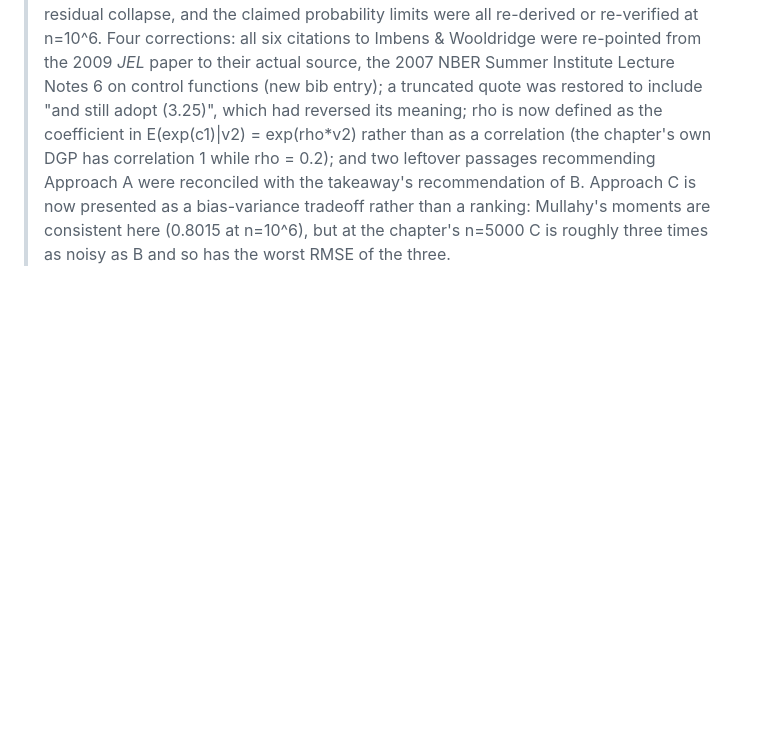
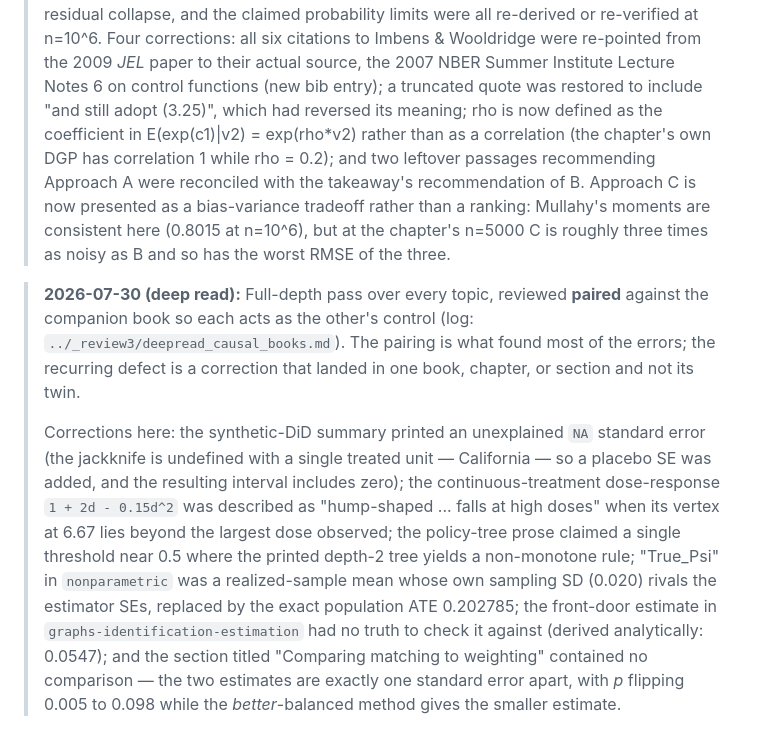
Before and after one commit to xiangao/causal_econometrics_guide, a Markdown page: README.md, the part around the change. GitHub-like rendering; blank space fills up the shorter version.

```diff
--- a/README.md
+++ b/README.md
@@ -46,3 +46,24 @@ remotes::install_github("nhejazi/medoutcon")
 > **2026-06-13:** Technical-audit fix pass (Codex audit in `../_technical_audit_20260613/`). Fixed sharp-RD DGP sign (jump now on the treated side; estimate ≈ +2, verified); rewrote the brittle RMST KM-integration helper; strengthened mediation natural-effect assumptions and labeled CDE IPW as discrete-mediator-only; defined the panel causal-forest within estimand precisely; added AIPW SE/cross-fitting caveats; corrected "doubly robust" phrasing and the nonparametric plug-in critique; qualified continuous-treatment DR; separated IV conditional-independence from exclusion; renamed trimmed/untrimmed IPW weight columns; hardened the BCF subprocess fallback; clarified the CPDAG-F1 orientation-only metric, the simplified latent-MAG oracle, and the PISA design approximation; removed `mean()` around scalars. Fixed pre-existing version drift exposed on re-render (rdrobust 4.0.0 dropped `all=`; fixest IV no longer allows the running variable in both endogenous and instrument lists). Corrected the `renv`-pinned claim in the preface. Rendered clean.
 
 > **2026-07-30:** Review of the 2026-07-28 `poisson-iv` rewrite (report in `../_review3/review_20260730.md`). The mathematics checked out — Terza's exact correction, the first-order Taylor expansion behind Approach B, the logit generalized-residual collapse, and the claimed probability limits were all re-derived or re-verified at n=10^6. Four corrections: all six citations to Imbens & Wooldridge were re-pointed from the 2009 *JEL* paper to their actual source, the 2007 NBER Summer Institute Lecture Notes 6 on control functions (new bib entry); a truncated quote was restored to include "and still adopt (3.25)", which had reversed its meaning; rho is now defined as the coefficient in E(exp(c1)|v2) = exp(rho*v2) rather than as a correlation (the chapter's own DGP has correlation 1 while rho = 0.2); and two leftover passages recommending Approach A were reconciled with the takeaway's recommendation of B. Approach C is now presented as a bias-variance tradeoff rather than a ranking: Mullahy's moments are consistent here (0.8015 at n=10^6), but at the chapter's n=5000 C is roughly three times as noisy as B and so has the worst RMSE of the three.
+
+> **2026-07-30 (deep read):** Full-depth pass over every topic, reviewed **paired**
+> against the companion book so each acts as the other's control (log:
+> `../_review3/deepread_causal_books.md`). The pairing is what found most of the
+> errors; the recurring defect is a correction that landed in one book, chapter, or
+> section and not its twin.
+>
+> Corrections here: the synthetic-DiD summary printed an unexplained `NA` standard
+> error (the jackknife is undefined with a single treated unit — California — so a
+> placebo SE was added, and the resulting interval includes zero); the
+> continuous-treatment dose-response `1 + 2d - 0.15d^2` was described as
+> "hump-shaped ... falls at high doses" when its vertex at 6.67 lies beyond the
+> largest dose observed; the policy-tree prose claimed a single threshold near 0.5
+> where the printed depth-2 tree yields a non-monotone rule; "True_Psi" in
+> `nonparametric` was a realized-sample mean whose own sampling SD (0.020) rivals
+> the estimator SEs, replaced by the exact population ATE 0.202785; the front-door
+> estimate in `graphs-identification-estimation` had no truth to check it against
+> (derived analytically: 0.0547); and the section titled "Comparing matching to
+> weighting" contained no comparison — the two estimates are exactly one standard
+> error apart, with *p* flipping 0.005 to 0.098 while the *better*-balanced method
+> gives the smaller estimate.
```
Also changed, not shown: CLAUDE.md (+56 -0 lines).
